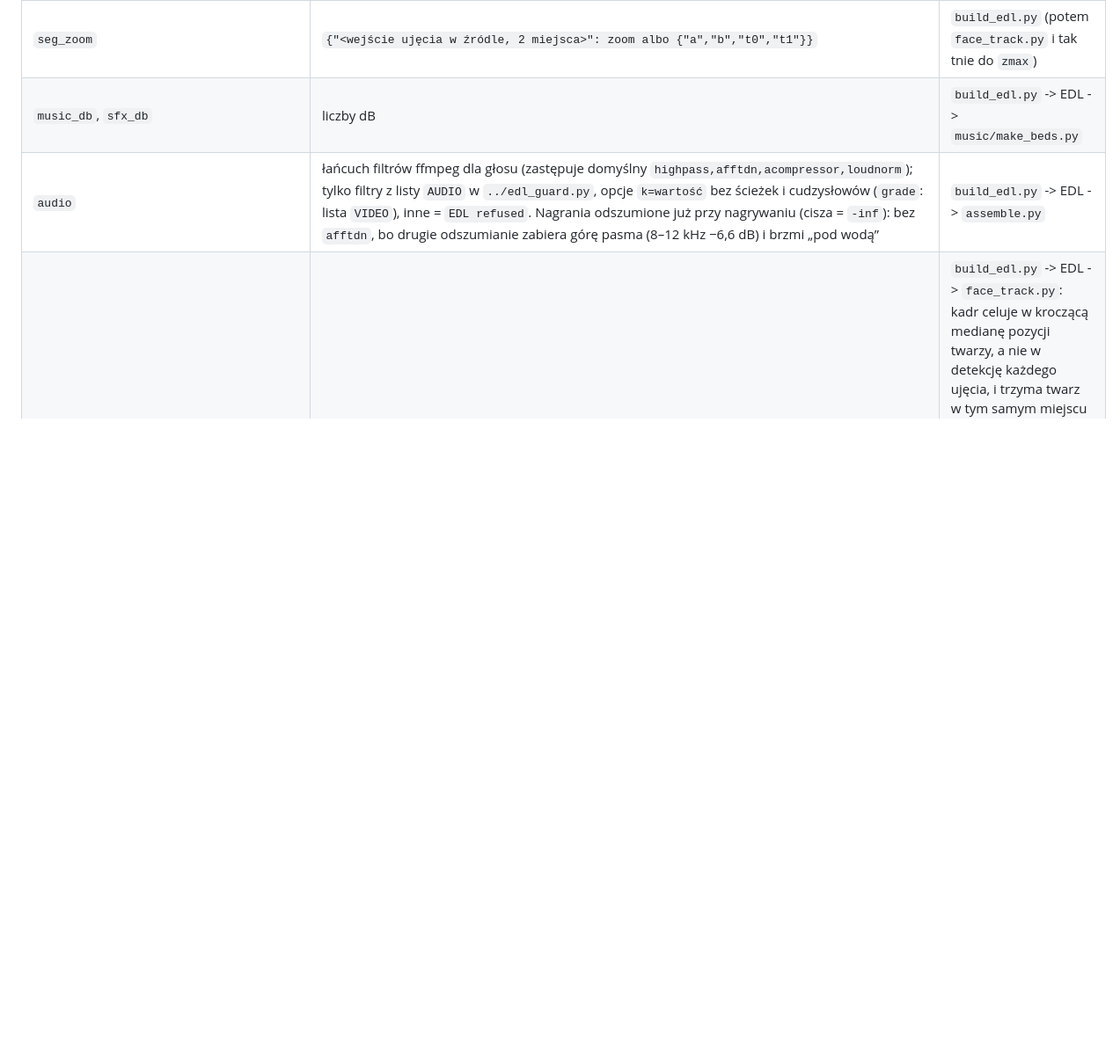
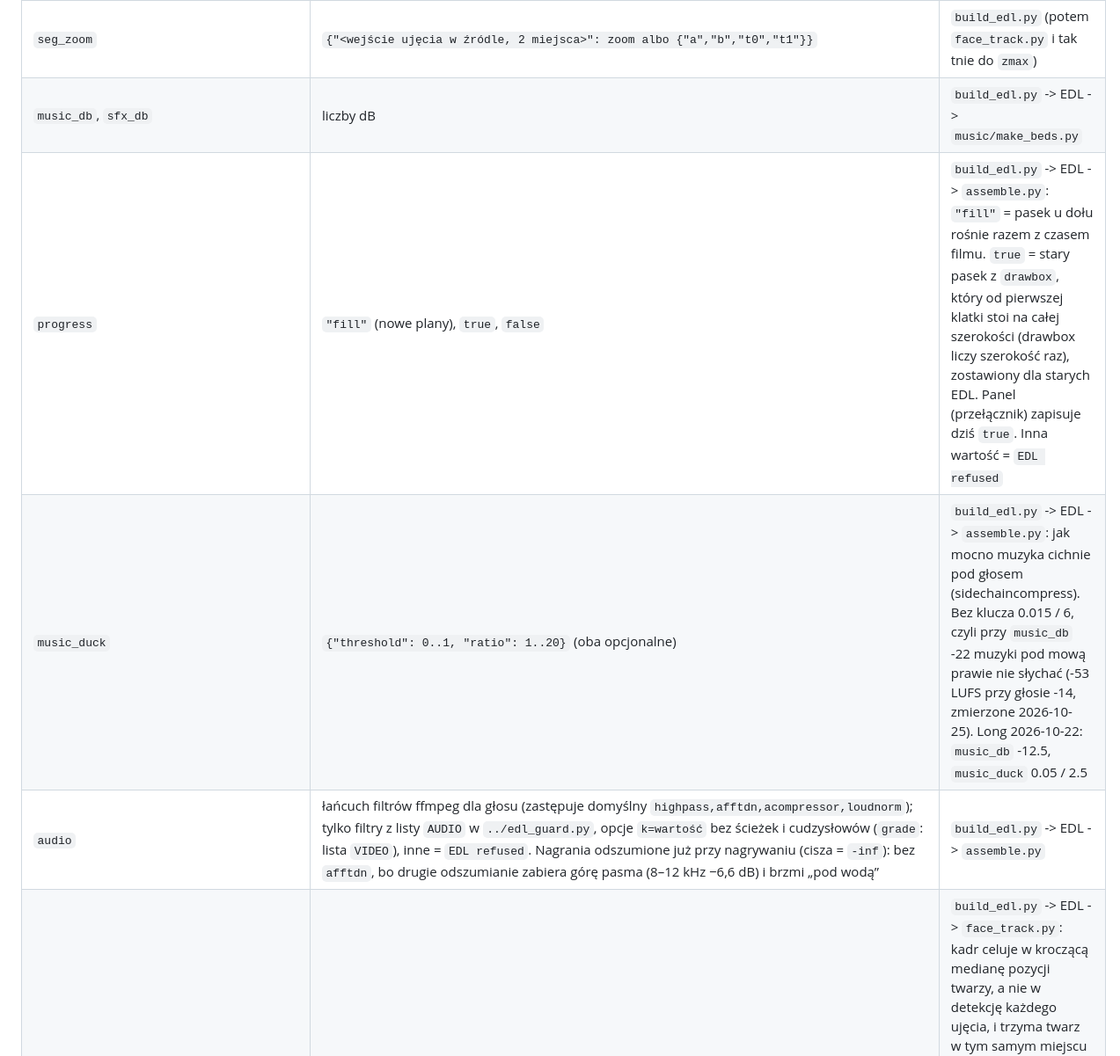
Before and after one commit to kamiljan11/video-pipeline-panel, a Markdown page: README.md, the part around the change. Shown at 88% size. Drawn GitHub-style; blank space fills up the shorter version.

Commit message:
docs(readme): plan keys progress "fill" and music_duck
Co-Authored-By: Claude Opus 5.5 <noreply@anthropic.com>

```diff
--- a/README.md
+++ b/README.md
@@ -119,6 +119,8 @@ Czyta je pipeline (minimalne zmiany w `build_edl.py`, `critic.py`, `assemble.py`
 |---|---|---|
 | `seg_zoom` | `{"<wejście ujęcia w źródle, 2 miejsca>": zoom albo {"a","b","t0","t1"}}` | `build_edl.py` (potem `face_track.py` i tak tnie do `zmax`) |
 | `music_db`, `sfx_db` | liczby dB | `build_edl.py` -> EDL -> `music/make_beds.py` |
+| `progress` | `"fill"` (nowe plany), `true`, `false` | `build_edl.py` -> EDL -> `assemble.py`: `"fill"` = pasek u dołu rośnie razem z czasem filmu. `true` = stary pasek z `drawbox`, który od pierwszej klatki stoi na całej szerokości (drawbox liczy szerokość raz), zostawiony dla starych EDL. Panel (przełącznik) zapisuje dziś `true`. Inna wartość = `EDL refused` |
+| `music_duck` | `{"threshold": 0..1, "ratio": 1..20}` (oba opcjonalne) | `build_edl.py` -> EDL -> `assemble.py`: jak mocno muzyka cichnie pod głosem (sidechaincompress). Bez klucza 0.015 / 6, czyli przy `music_db` -22 muzyki pod mową prawie nie słychać (-53 LUFS przy głosie -14, zmierzone 2026-10-25). Long 2026-10-22: `music_db` -12.5, `music_duck` 0.05 / 2.5 |
 | `audio` | łańcuch filtrów ffmpeg dla głosu (zastępuje domyślny `highpass,afftdn,acompressor,loudnorm`); tylko filtry z listy `AUDIO` w `../edl_guard.py`, opcje `k=wartość` bez ścieżek i cudzysłowów (`grade`: lista `VIDEO`), inne = `EDL refused`. Nagrania odszumione już przy nagrywaniu (cisza = `-inf`): bez `afftdn`, bo drugie odszumianie zabiera górę pasma (8–12 kHz −6,6 dB) i brzmi „pod wodą” | `build_edl.py` -> EDL -> `assemble.py` |
 | `steady_x` | `true` (okno ±45 s) albo liczba sekund; tylko 16:9 | `build_edl.py` -> EDL -> `face_track.py`: kadr celuje w kroczącą medianę pozycji twarzy, a nie w detekcję każdego ujęcia, i trzyma twarz w tym samym miejscu ekranu co w pełnym kadrze (`aim = A + (0.5 − A)/zoom` na otwarciu ujęcia, po przycięciu do `zmax`) — cięcie to najazd na twarz, nigdy przeskok w bok; w trakcie najazdu wewnątrz ujęcia twarz może lekko odjechać od tego miejsca. Zła wartość (np. napis) = nazwany błąd `face_track`. Ujęcie, któremu kotwica zabrałaby zoom (głowa się nie mieści), zostaje przy swojej detekcji |
 | `edge_fix` | `true` albo `{"dips": true, "wav": …, "loud_db": -32, "dip_db": -35, "win": 0.25}` | `build_edl.py` (`edges.py`): krawędź keepa wyliczona ze słów, która wpada w ciszę > 0,4 s, przesuwa się do granicy ciszy (−0,08 s przed dźwiękiem / +0,12 s po nim) — koniec martwych pauz na cięciu, gdy whisper rozciągnie słowo; jawne `t0`/`t1` z planu są ostateczne (bez klucza stare reguły ciszy potrafią je przesunąć). `dips`: krawędź w głośnej mowie (10 ms RMS > `loud_db`) przechodzi na najbliższy dołek energii (≤ `dip_db`, ±`win`), nigdy dalej niż 60 ms w sąsiednie słowo; brak dołka = zostaje. `wav` domyślnie `<words>.wav` obok `.cw.json`; wav nie-16-bit = nazwany błąd builda. Keep, którego wyliczony start leży w poprzednim keepie, zaczyna się tam, gdzie poprzedni się skończył (bez podwójnego dźwięku); keep w całości w poprzednim = nazwany błąd. `false`/`null` = jak bez klucza. `critic.py`: z tym kluczem (albo flagą `--edges`) raportuje C12 (cisza > 0,6 s przy cięciu) i C13 (cięcie w głośnej mowie) z czasem `mm:ss` gotowego filmu; nieczytelny wav = info, reszta raportu idzie dalej. **Nowe plany: wpisuj `"edge_fix": {"dips": true}`** (stare zostają bez zmian, bo zmieniłoby to ich cięcia) |
```
